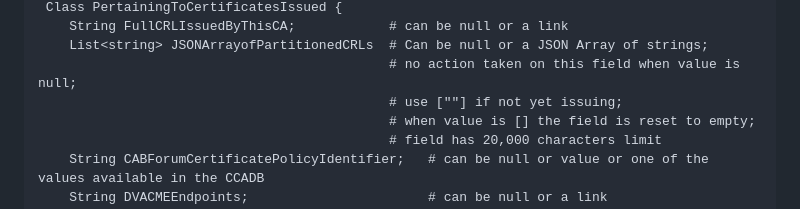
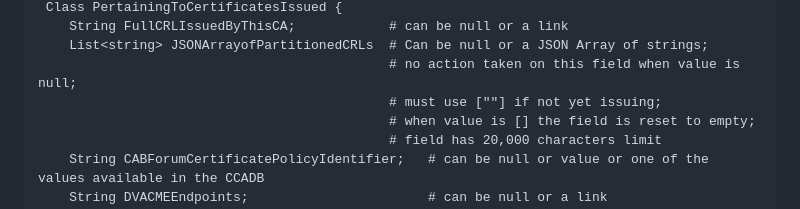
Before and after one commit to mozilla/CCADB-Tools, a Markdown page: API_AddUpdateIntermediateCert/README.md, the part around the change. Rendered like a GitHub page.

Commit message:
Update README.md
For JSONArrayofPartitionedCRLS specify that you must put [""] into the 'JSON Array of Partitioned CRLs' field until it starts issuing certificates. This will make these instructions consistent with the instructions on ICA records in the CCADB.

```diff
--- a/API_AddUpdateIntermediateCert/README.md
+++ b/API_AddUpdateIntermediateCert/README.md
@@ -203,7 +203,7 @@ AddUpdateIntermediateCertAPI may be used to either add a new record to the CCADB
     String FullCRLIssuedByThisCA;            # can be null or a link
     List<string> JSONArrayofPartitionedCRLs  # Can be null or a JSON Array of strings;
                                              # no action taken on this field when value is null;
-                                             # use [""] if not yet issuing;
+                                             # must use [""] if not yet issuing;
                                              # when value is [] the field is reset to empty;
                                              # field has 20,000 characters limit
     String CABForumCertificatePolicyIdentifier;   # can be null or value or one of the values available in the CCADB
```
